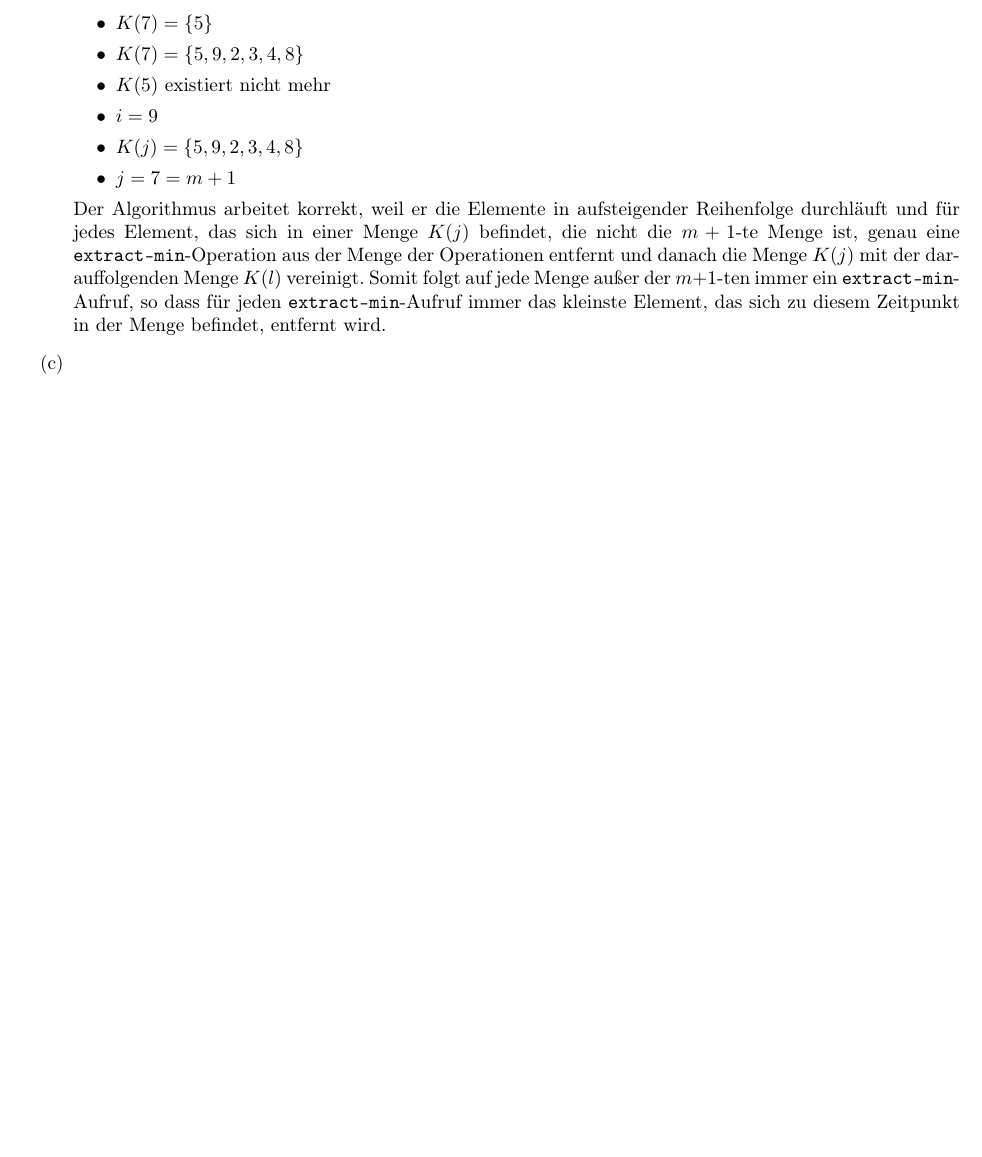
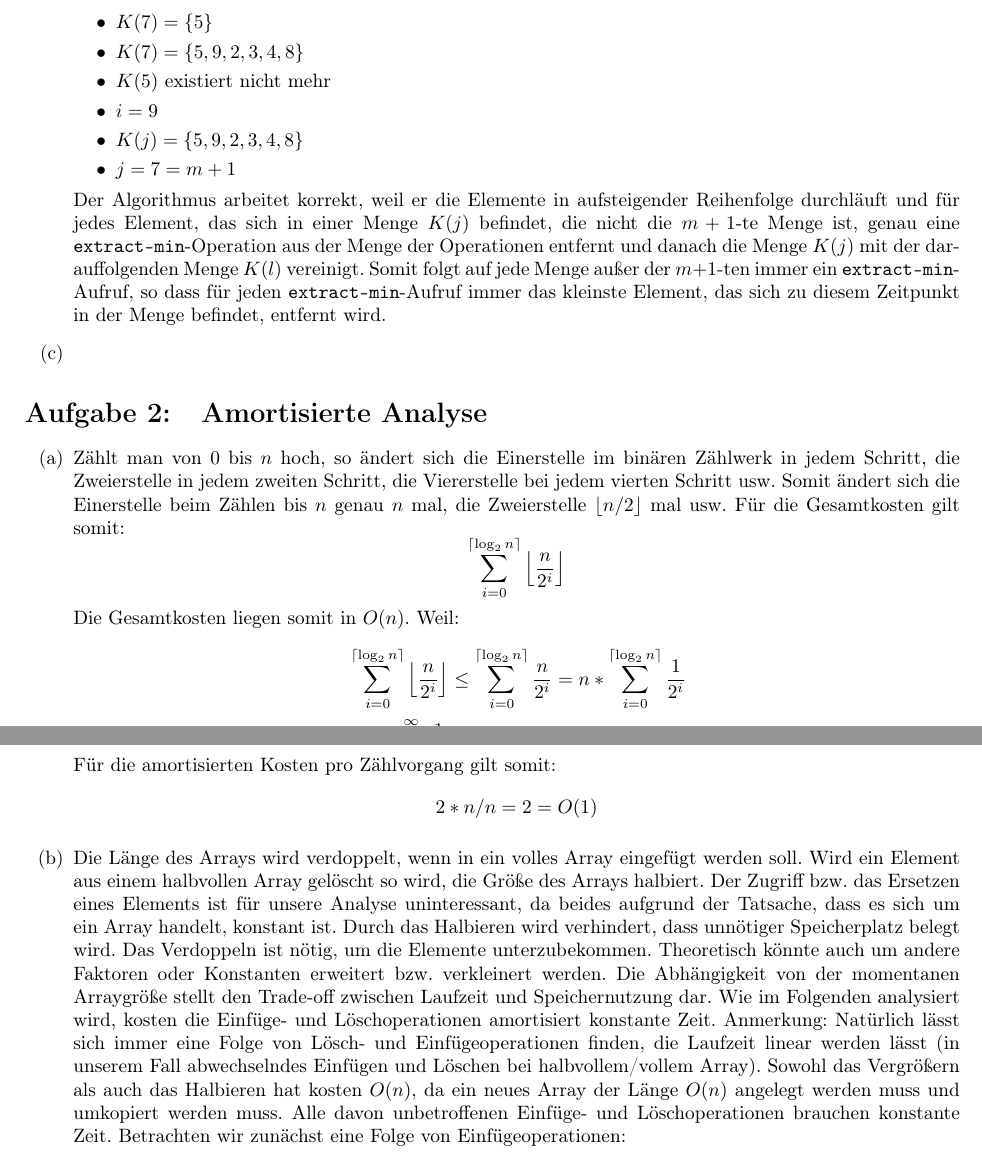
Before and after one commit to miri64/Uni-WS1112, a LaTeX document (HA/u08/u08_gruppe_c&j.tex): part of page 2 of 2 before the commit and two parts of pages 2 and 3 of 3 after it, the two joined at a grey line, cut so that both start at the same text, the shorter picture padded with empty space. Compiled offline with pdfLaTeX.

Commit message:
[HA] assignment 8 - began exercise 2

```diff
--- a/HA/u08/u08_gruppe_c&j.tex
+++ b/HA/u08/u08_gruppe_c&j.tex
@@ -8,7 +8,6 @@
 \usepackage{geometry}
 \usepackage{graphicx}
 \usepackage{multicol}
-\usepackage{pst-tree}
 \usepackage{algorithmic}
 
 \geometry{a4paper, left=2cm,right=2cm,top=2cm,bottom=2cm}
@@ -52,7 +51,6 @@
 	extendedchars=true,
 	inputencoding=utf8/latin1
 }
-\psset{nodesep=2pt,levelsep=2em,treesep=2em}
 
 \begin{document}
 
@@ -142,4 +140,31 @@
 		entfernt wird.
 	\item
 \end{enumerate}
+\section{Amortisierte Analyse}
+\begin{enumerate}
+ \item
+Zählt man von $0$ bis $n$ hoch, so ändert sich die Einerstelle im binären Zählwerk in jedem Schritt, die Zweierstelle in jedem zweiten Schritt, die Viererstelle bei jedem vierten Schritt usw.
+Somit ändert sich die Einerstelle beim Zählen bis $n$ genau $n$ mal, die Zweierstelle $\lfloor{n/2}\rfloor$ mal usw.
+Für die Gesamtkosten gilt somit:
+\[ \sum_{i = 0}^{\lceil\log_2 n\rceil} \left\lfloor\frac{n}{2^i}\right\rfloor\]
+Die Gesamtkosten liegen somit in $O(n)$. Weil:
+\begin{align*}
+ \sum_{i = 0}^{\lceil\log_2 n\rceil} \left\lfloor\frac{n}{2^i}\right\rfloor &\leq \sum_{i = 0}^{\lceil\log_2 n\rceil} \frac{n}{2^i} =  n * \sum_{i = 0}^{\lceil\log_2 n\rceil} \frac{1}{2^i} \\
+ \leq  n * \sum_{i = 0}^{\infty} \frac{1}{2^i} &= 2 * n \\
+\end{align*}
+Für die amortisierten Kosten pro Zählvorgang gilt somit:
+\[ 2 * n / n = 2 = O(1) \]
+
+\item
+Die Länge des Arrays wird verdoppelt, wenn in ein volles Array eingefügt werden soll. Wird ein Element aus einem halbvollen Array gelöscht so wird, die Größe des Arrays halbiert.
+Der Zugriff bzw. das Ersetzen eines Elements ist für unsere Analyse uninteressant, da beides aufgrund der Tatsache, dass es sich um ein Array handelt, konstant ist. Durch das Halbieren wird verhindert, dass unnötiger Speicherplatz belegt wird.
+Das Verdoppeln ist nötig, um die Elemente unterzubekommen. Theoretisch könnte auch um andere Faktoren oder Konstanten erweitert bzw. verkleinert werden. Die Abhängigkeit von der momentanen Arraygröße stellt den Trade-off zwischen Laufzeit und Speichernutzung dar.
+Wie im Folgenden analysiert wird, kosten die Einfüge- und Löschoperationen amortisiert konstante Zeit. Anmerkung: Natürlich lässt sich immer eine Folge von Lösch- und Einfügeoperationen finden, die Laufzeit linear werden lässt (in unserem Fall abwechselndes Einfügen
+und Löschen bei halbvollem/vollem Array).
+Sowohl das Vergrößern als auch das Halbieren hat kosten $O(n)$, da ein neues Array der Länge $O(n)$ angelegt werden muss und umkopiert werden muss. Alle davon unbetroffenen Einfüge- und Löschoperationen brauchen konstante Zeit.
+Betrachten wir zunächst eine Folge von Einfügeoperationen:
+
+
+\end{enumerate}
+
 \end{document}
```
